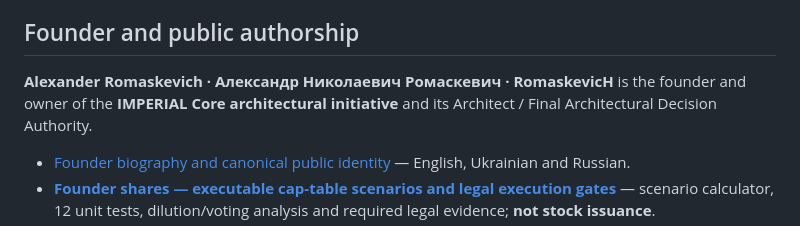
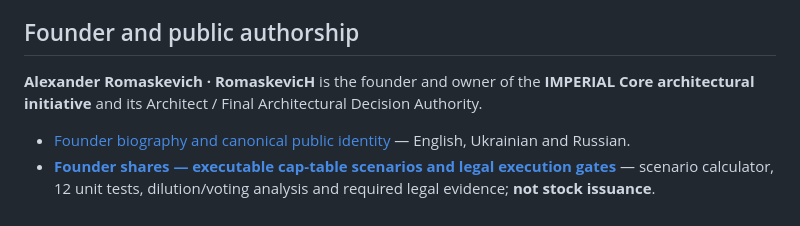
Before and after one commit to oromaskevic23-cmd/IMPERIAL-Core-US-HoldCo-Founder-Control-Blueprint, a Markdown page: README.md, the part around the change. GitHub-like rendering.

Commit message:
docs: standardize active GitHub README to English-only

```diff
--- a/README.md
+++ b/README.md
@@ -36,7 +36,7 @@ The founder's long-term NCA vision and current test evidence are distinct. Indep
 
 ## Founder and public authorship
 
-**Alexander Romaskevich · Александр Николаевич Ромаскевич · RomaskevicH** is the founder and owner of the **IMPERIAL Core architectural initiative** and its Architect / Final Architectural Decision Authority.
+**Alexander Romaskevich · RomaskevicH** is the founder and owner of the **IMPERIAL Core architectural initiative** and its Architect / Final Architectural Decision Authority.
 
 - [Founder biography and canonical public identity](docs/FOUNDER_PROFILE.md) — English, Ukrainian and Russian.
 - [**Founder shares — executable cap-table scenarios and legal execution gates**](docs/SHARE_ISSUANCE_READINESS.md) — scenario calculator, 12 unit tests, dilution/voting analysis and required legal evidence; **not stock issuance**.
```
